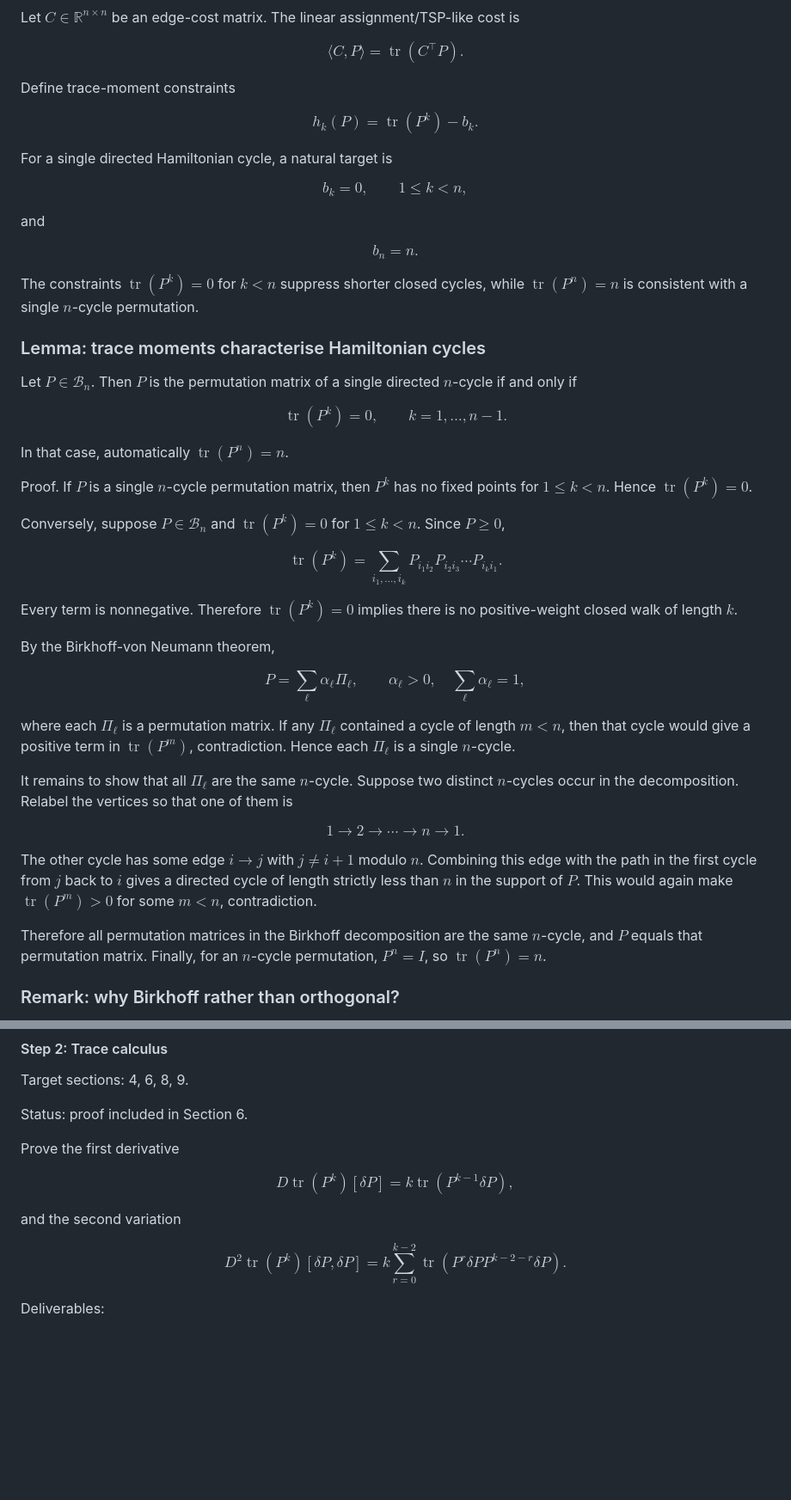
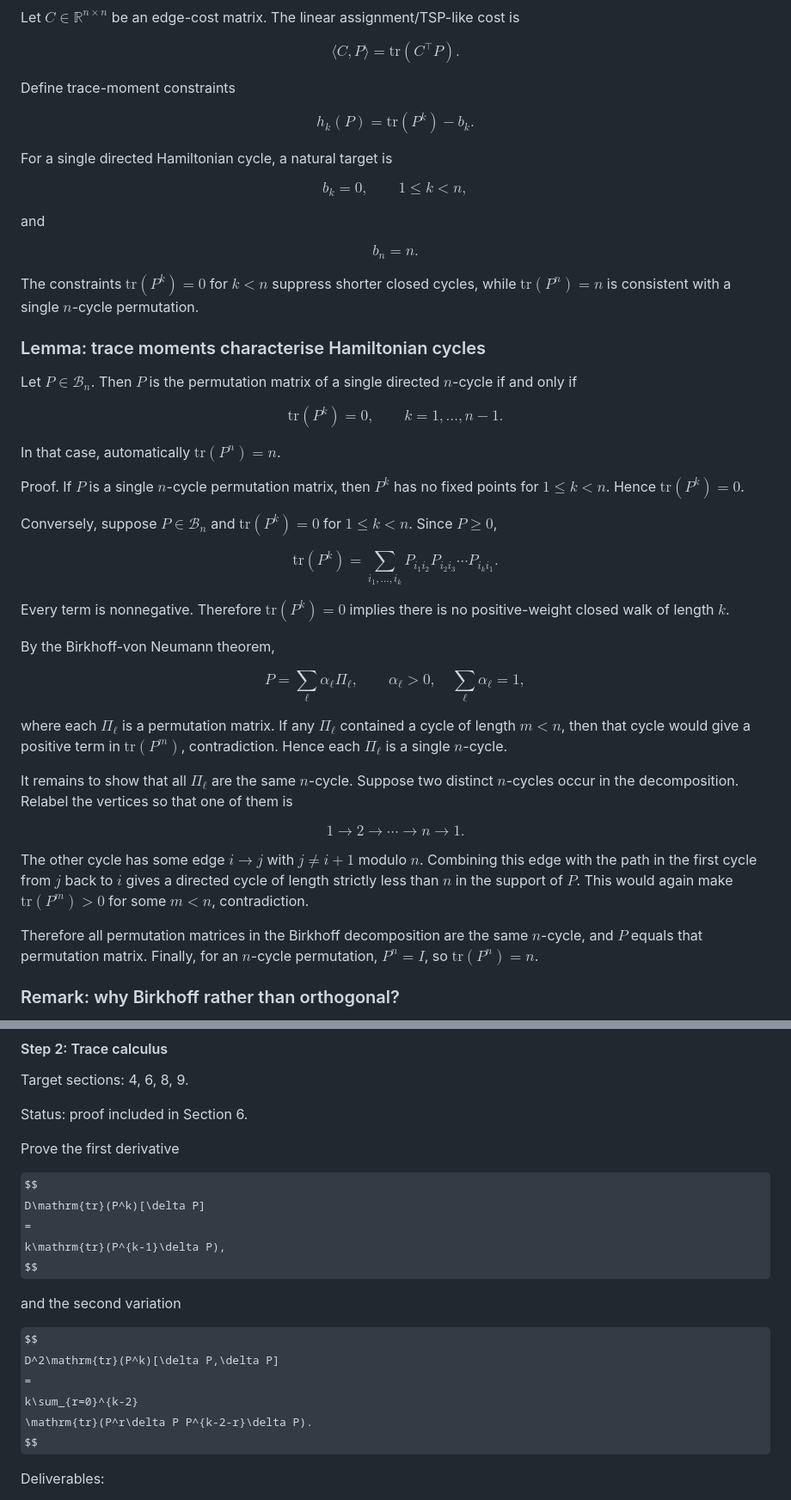
Before and after one commit to PaulBellette/cycle_moment_sinkhorn_flows, a Markdown page: notes/cycle_moment_sinkhorn_flows_note.md, 2 parts joined by grey strips. Shown at 86% size. Drawn GitHub-style; some formulas as TeX source; blank space fills up the shorter version.

Commit message:
Math rendering again

```diff
--- a/notes/cycle_moment_sinkhorn_flows_note.md
+++ b/notes/cycle_moment_sinkhorn_flows_note.md
@@ -45,13 +45,13 @@ $$
 Let $C\in \mathbb R^{n\times n}$ be an edge-cost matrix. The linear assignment/TSP-like cost is
 
 $$
-\langle C,P\rangle=\operatorname{tr}(C^\top P).
+\langle C,P\rangle=\mathrm{tr}(C^\top P).
 $$
 
 Define trace-moment constraints
 
 $$
-h_k(P)=\operatorname{tr}(P^k)-b_k.
+h_k(P)=\mathrm{tr}(P^k)-b_k.
 $$
 
 For a single directed Hamiltonian cycle, a natural target is
@@ -66,30 +66,30 @@ $$
 b_n=n.
 $$
 
-The constraints $\operatorname{tr}(P^k)=0$ for $k<n$ suppress shorter closed cycles, while $\operatorname{tr}(P^n)=n$ is consistent with a single $n$-cycle permutation.
+The constraints $\mathrm{tr}(P^k)=0$ for $k<n$ suppress shorter closed cycles, while $\mathrm{tr}(P^n)=n$ is consistent with a single $n$-cycle permutation.
 
 ### Lemma: trace moments characterise Hamiltonian cycles
 
 Let $P\in\mathcal B_n$. Then $P$ is the permutation matrix of a single directed $n$-cycle if and only if
 
 $$
-\operatorname{tr}(P^k)=0,\qquad k=1,\dots,n-1.
-$$
-
-In that case, automatically $\operatorname{tr}(P^n)=n$.
-
-Proof. If $P$ is a single $n$-cycle permutation matrix, then $P^k$ has no fixed points for $1\le k<n$. Hence $\operatorname{tr}(P^k)=0$.
-
-Conversely, suppose $P\in\mathcal B_n$ and $\operatorname{tr}(P^k)=0$ for $1\le k<n$. Since $P\ge0$,
-
-$$
-\operatorname{tr}(P^k)
+\mathrm{tr}(P^k)=0,\qquad k=1,\dots,n-1.
+$$
+
+In that case, automatically $\mathrm{tr}(P^n)=n$.
+
+Proof. If $P$ is a single $n$-cycle permutation matrix, then $P^k$ has no fixed points for $1\le k<n$. Hence $\mathrm{tr}(P^k)=0$.
+
+Conversely, suppose $P\in\mathcal B_n$ and $\mathrm{tr}(P^k)=0$ for $1\le k<n$. Since $P\ge0$,
+
+$$
+\mathrm{tr}(P^k)
 =
 \sum_{i_1,\dots,i_k}
 P_{i_1i_2}P_{i_2i_3}\cdots P_{i_ki_1}.
 $$
 
-Every term is nonnegative. Therefore $\operatorname{tr}(P^k)=0$ implies there is no positive-weight closed walk of length $k$.
+Every term is nonnegative. Therefore $\mathrm{tr}(P^k)=0$ implies there is no positive-weight closed walk of length $k$.
 
 By the Birkhoff-von Neumann theorem,
 
@@ -100,7 +100,7 @@ P=\sum_\ell \alpha_\ell \Pi_\ell,
 \sum_\ell\alpha_\ell=1,
 $$
 
-where each $\Pi_\ell$ is a permutation matrix. If any $\Pi_\ell$ contained a cycle of length $m<n$, then that cycle would give a positive term in $\operatorname{tr}(P^m)$, contradiction. Hence each $\Pi_\ell$ is a single $n$-cycle.
+where each $\Pi_\ell$ is a permutation matrix. If any $\Pi_\ell$ contained a cycle of length $m<n$, then that cycle would give a positive term in $\mathrm{tr}(P^m)$, contradiction. Hence each $\Pi_\ell$ is a single $n$-cycle.
 
 It remains to show that all $\Pi_\ell$ are the same $n$-cycle. Suppose two distinct $n$-cycles occur in the decomposition. Relabel the vertices so that one of them is
 
@@ -108,9 +108,9 @@ $$
 1\to2\to\cdots\to n\to1.
 $$
 
-The other cycle has some edge $i\to j$ with $j\ne i+1$ modulo $n$. Combining this edge with the path in the first cycle from $j$ back to $i$ gives a directed cycle of length strictly less than $n$ in the support of $P$. This would again make $\operatorname{tr}(P^m)>0$ for some $m<n$, contradiction.
-
-Therefore all permutation matrices in the Birkhoff decomposition are the same $n$-cycle, and $P$ equals that permutation matrix. Finally, for an $n$-cycle permutation, $P^n=I$, so $\operatorname{tr}(P^n)=n$.
+The other cycle has some edge $i\to j$ with $j\ne i+1$ modulo $n$. Combining this edge with the path in the first cycle from $j$ back to $i$ gives a directed cycle of length strictly less than $n$ in the support of $P$. This would again make $\mathrm{tr}(P^m)>0$ for some $m<n$, contradiction.
+
+Therefore all permutation matrices in the Birkhoff decomposition are the same $n$-cycle, and $P$ equals that permutation matrix. Finally, for an $n$-cycle permutation, $P^n=I$, so $\mathrm{tr}(P^n)=n$.
 
 ### Remark: why Birkhoff rather than orthogonal?
 
@@ -1506,18 +1506,18 @@ Status: proof included in Section 6.
 Prove the first derivative
 
 $$
-D\operatorname{tr}(P^k)[\delta P]
-=
-k\operatorname{tr}(P^{k-1}\delta P),
+D\mathrm{tr}(P^k)[\delta P]
+=
+k\mathrm{tr}(P^{k-1}\delta P),
 $$
 
 and the second variation
 
 $$
-D^2\operatorname{tr}(P^k)[\delta P,\delta P]
+D^2\mathrm{tr}(P^k)[\delta P,\delta P]
 =
 k\sum_{r=0}^{k-2}
-\operatorname{tr}(P^r\delta P P^{k-2-r}\delta P).
+\mathrm{tr}(P^r\delta P P^{k-2-r}\delta P).
 $$
 
 Deliverables:
```
Also changed, not shown: other parts of notes/cycle_moment_sinkhorn_flows_note.md (+52 -52 lines), README.md (+1 -1 lines).
